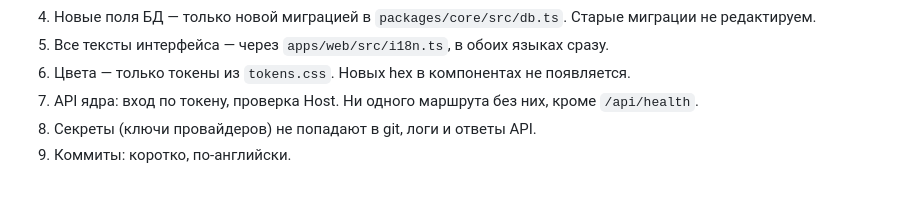
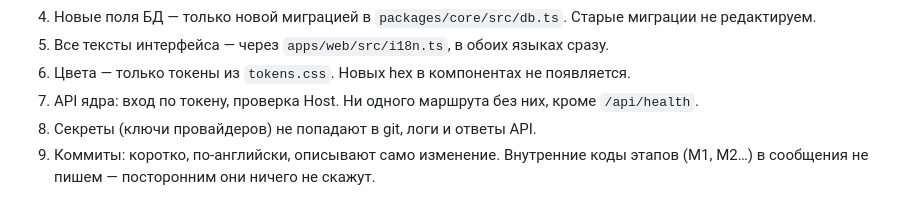
Before and after one commit to amave423/Drimvox, a Markdown page: AGENTS.md, the part around the change. Drawn GitHub-style.

```diff
--- a/AGENTS.md
+++ b/AGENTS.md
@@ -29,4 +29,4 @@ apps/desktop     Electron: окно + ядро в utilityProcess + preload с т
 6. Цвета — только токены из `tokens.css`. Новых hex в компонентах не появляется.
 7. API ядра: вход по токену, проверка Host. Ни одного маршрута без них, кроме `/api/health`.
 8. Секреты (ключи провайдеров) не попадают в git, логи и ответы API.
-9. Коммиты: коротко, по-английски.
+9. Коммиты: коротко, по-английски, описывают само изменение. Внутренние коды этапов (M1, M2…) в сообщения не пишем — посторонним они ничего не скажут.
```
Also changed, not shown: README.md (+49 -12 lines), docs/screenshots/chat-dark.png (added), docs/screenshots/chat-light.png (added), docs/screenshots/keys.png (added), docs/screenshots/models.png (added), 1 other file.
